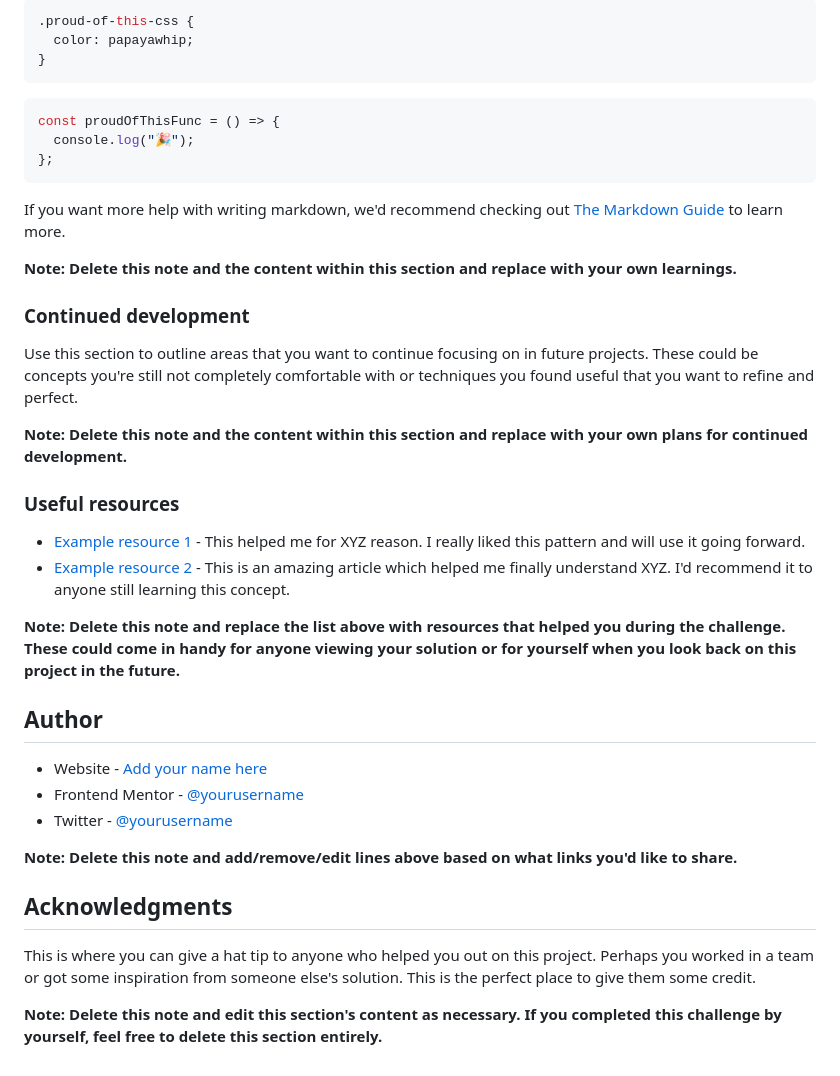
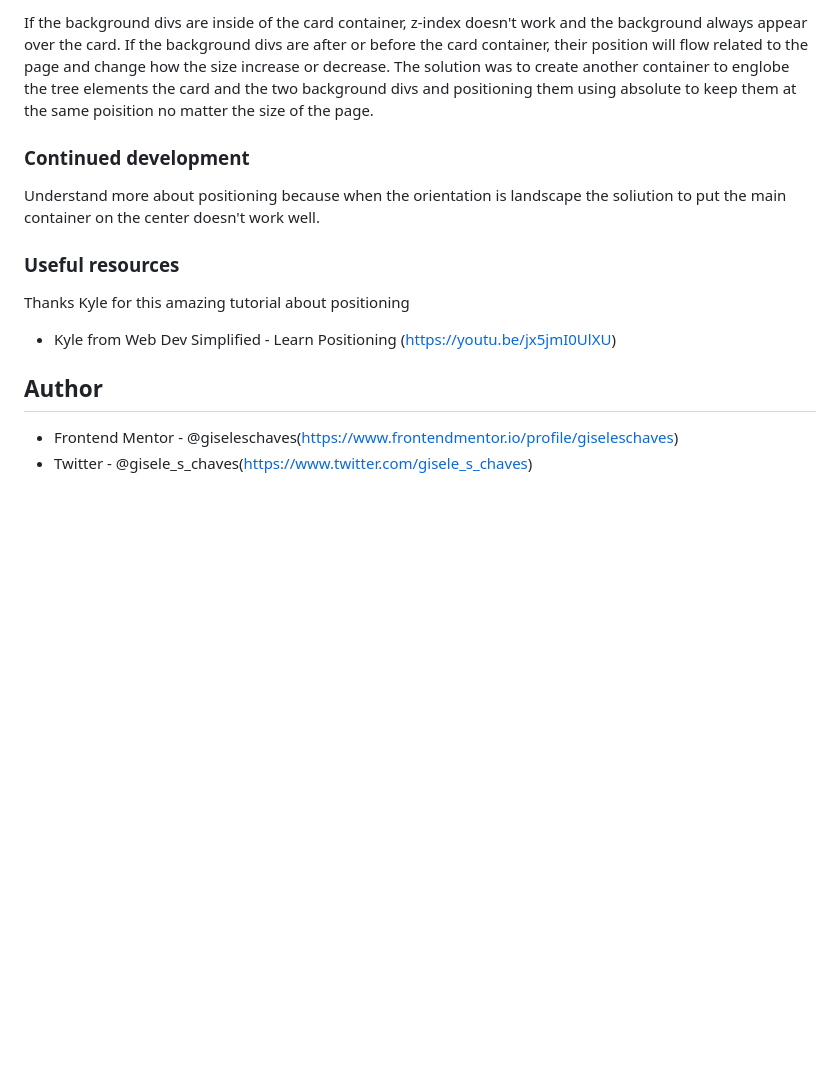
Before and after one commit to giseleschaves/profile-card-component, a Markdown page: README-template.md, the part around the change printed below. GitHub-like rendering; blank space fills up the shorter version.

````diff
--- a/README-template.md
+++ b/README-template.md
@@ -68,43 +48,19 @@ To see how you can add code snippets, see below:
 
-```css
-.proud-of-this-css {
-  color: papayawhip;
-}
-```
-
-```js
-const proudOfThisFunc = () => {
-  console.log("🎉");
-};
-```
-
-If you want more help with writing markdown, we'd recommend checking out [The Markdown Guide](https://www.markdownguide.org/) to learn more.
-
-**Note: Delete this note and the content within this section and replace with your own learnings.**
+If the background divs are inside of the card container, z-index doesn't work and the background always appear over the card.
+If the background divs are after or before the card container, their position will flow related to the page and change how the size increase or decrease.
+The solution was to create another container to englobe the tree elements the card and the two background divs and positioning them using absolute to keep them at the same poisition no matter the size of the page.
 
 ### Continued development
 
-Use this section to outline areas that you want to continue focusing on in future projects. These could be concepts you're still not completely comfortable with or techniques you found useful that you want to refine and perfect.
-
-**Note: Delete this note and the content within this section and replace with your own plans for continued development.**
+Understand more about positioning because when the orientation is landscape the soliution to put the main container on the center doesn't work well.
 
 ### Useful resources
 
-- [Example resource 1](https://www.example.com) - This helped me for XYZ reason. I really liked this pattern and will use it going forward.
-- [Example resource 2](https://www.example.com) - This is an amazing article which helped me finally understand XYZ. I'd recommend it to anyone still learning this concept.
+Thanks Kyle for this amazing tutorial about positioning
 
-**Note: Delete this note and replace the list above with resources that helped you during the challenge. These could come in handy for anyone viewing your solution or for yourself when you look back on this project in the future.**
+- Kyle from Web Dev Simplified - Learn Positioning (https://youtu.be/jx5jmI0UlXU)
 
 ## Author
 
-- Website - [Add your name here](https://www.your-site.com)
-- Frontend Mentor - [@yourusername](https://www.frontendmentor.io/profile/yourusername)
-- Twitter - [@yourusername](https://www.twitter.com/yourusername)
-
-**Note: Delete this note and add/remove/edit lines above based on what links you'd like to share.**
-
-## Acknowledgments
-
-This is where you can give a hat tip to anyone who helped you out on this project. Perhaps you worked in a team or got some inspiration from someone else's solution. This is the perfect place to give them some credit.
-
-**Note: Delete this note and edit this section's content as necessary. If you completed this challenge by yourself, feel free to delete this section entirely.**
+- Frontend Mentor - @giseleschaves(https://www.frontendmentor.io/profile/giseleschaves)
+- Twitter - @gisele_s_chaves(https://www.twitter.com/gisele_s_chaves)
````
Also changed, not shown: other parts of README-template.md (+20 -40 lines), design/solution-screenshot.png (added).
